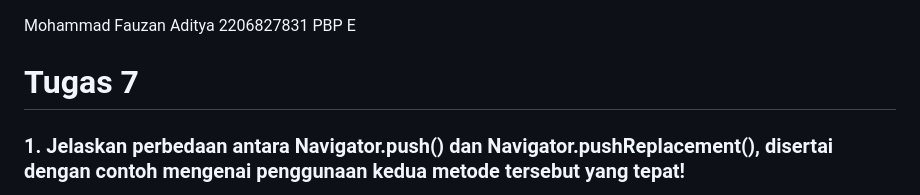
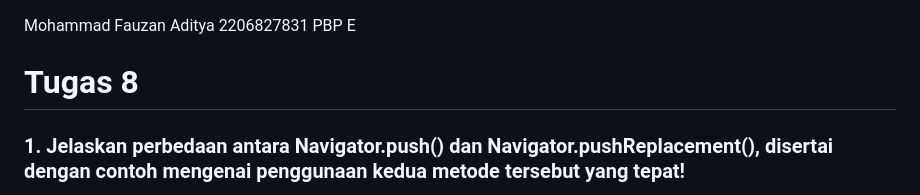
Before and after one commit to mohammadfauzan21/TugasFlutterPBP, a Markdown page: README.md, the part around the change. GitHub-like rendering.

Commit message:
Update README tugas 8

```diff
--- a/README.md
+++ b/README.md
@@ -2,7 +2,7 @@ Mohammad Fauzan Aditya
 2206827831
 PBP E
 
-<h1>Tugas 7</h1>
+<h1>Tugas 8</h1>
 
 <h3>1. Jelaskan perbedaan antara Navigator.push() dan Navigator.pushReplacement(), disertai dengan contoh mengenai penggunaan kedua metode tersebut
 yang tepat!</h3>
```
